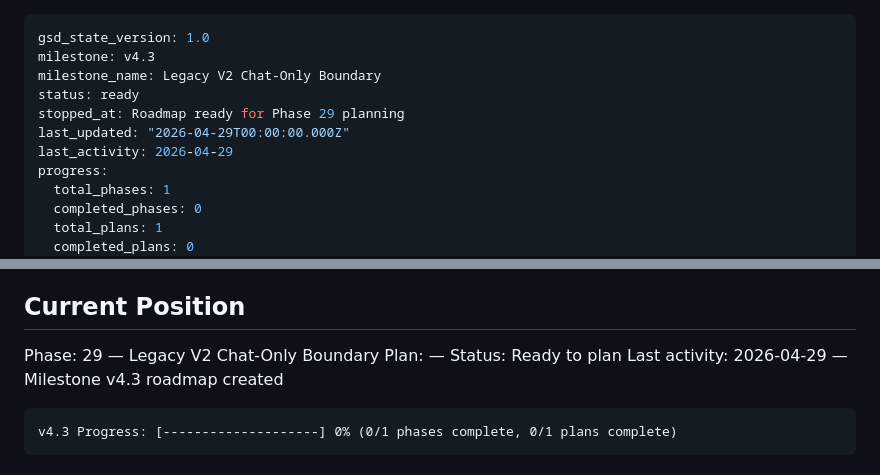
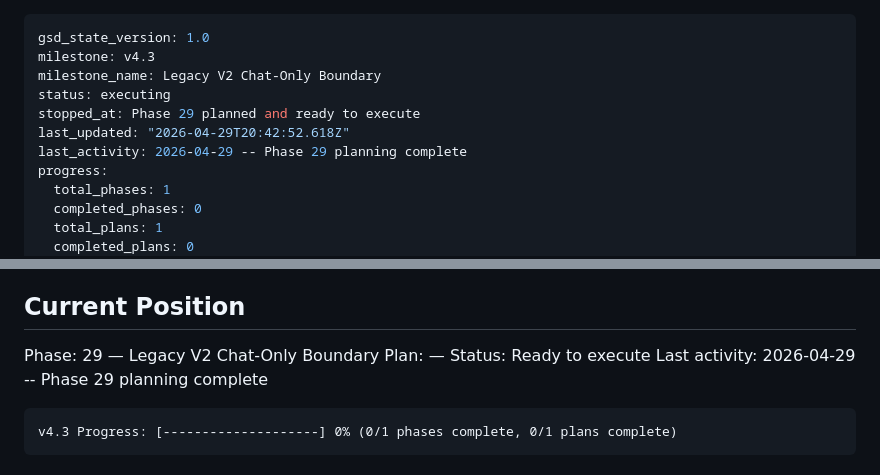
Before and after one commit to LakshmanTurlapati/Portfolio, a Markdown page: .planning/STATE.md, 2 parts joined by grey strips. GitHub-like rendering.

Commit message:
docs(29): mark phase ready to execute

````diff
--- a/.planning/STATE.md
+++ b/.planning/STATE.md
@@ -2,10 +2,10 @@
 gsd_state_version: 1.0
 milestone: v4.3
 milestone_name: Legacy V2 Chat-Only Boundary
-status: ready
-stopped_at: Roadmap ready for Phase 29 planning
-last_updated: "2026-04-29T00:00:00.000Z"
-last_activity: 2026-04-29
+status: executing
+stopped_at: Phase 29 planned and ready to execute
+last_updated: "2026-04-29T20:42:52.618Z"
+last_activity: 2026-04-29 -- Phase 29 planning complete
 progress:
   total_phases: 1
   completed_phases: 0
@@ -27,8 +27,8 @@ See: .planning/PROJECT.md (updated 2026-04-29)
 
 Phase: 29 — Legacy V2 Chat-Only Boundary
 Plan: —
-Status: Ready to plan
-Last activity: 2026-04-29 — Milestone v4.3 roadmap created
+Status: Ready to execute
+Last activity: 2026-04-29 -- Phase 29 planning complete
 
 ```
 v4.3 Progress: [--------------------] 0% (0/1 phases complete, 0/1 plans complete)
````
